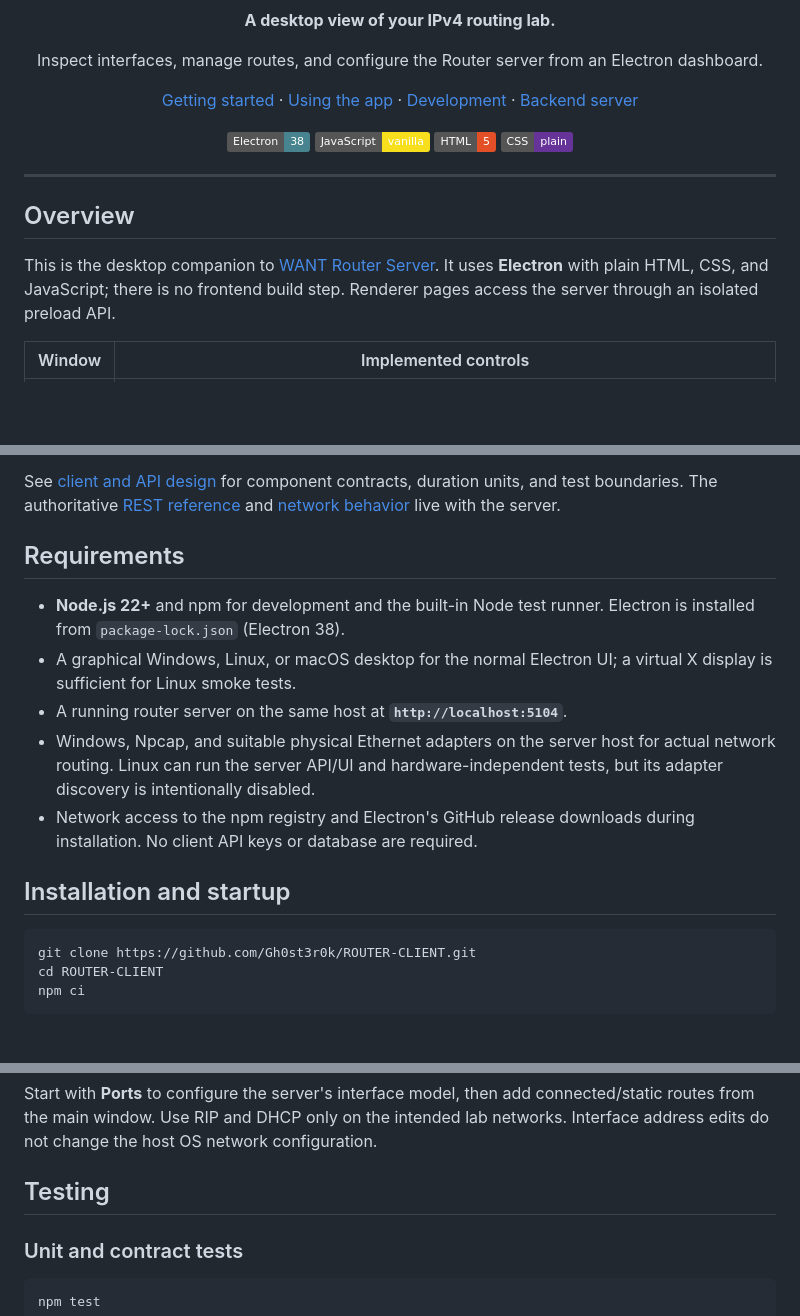
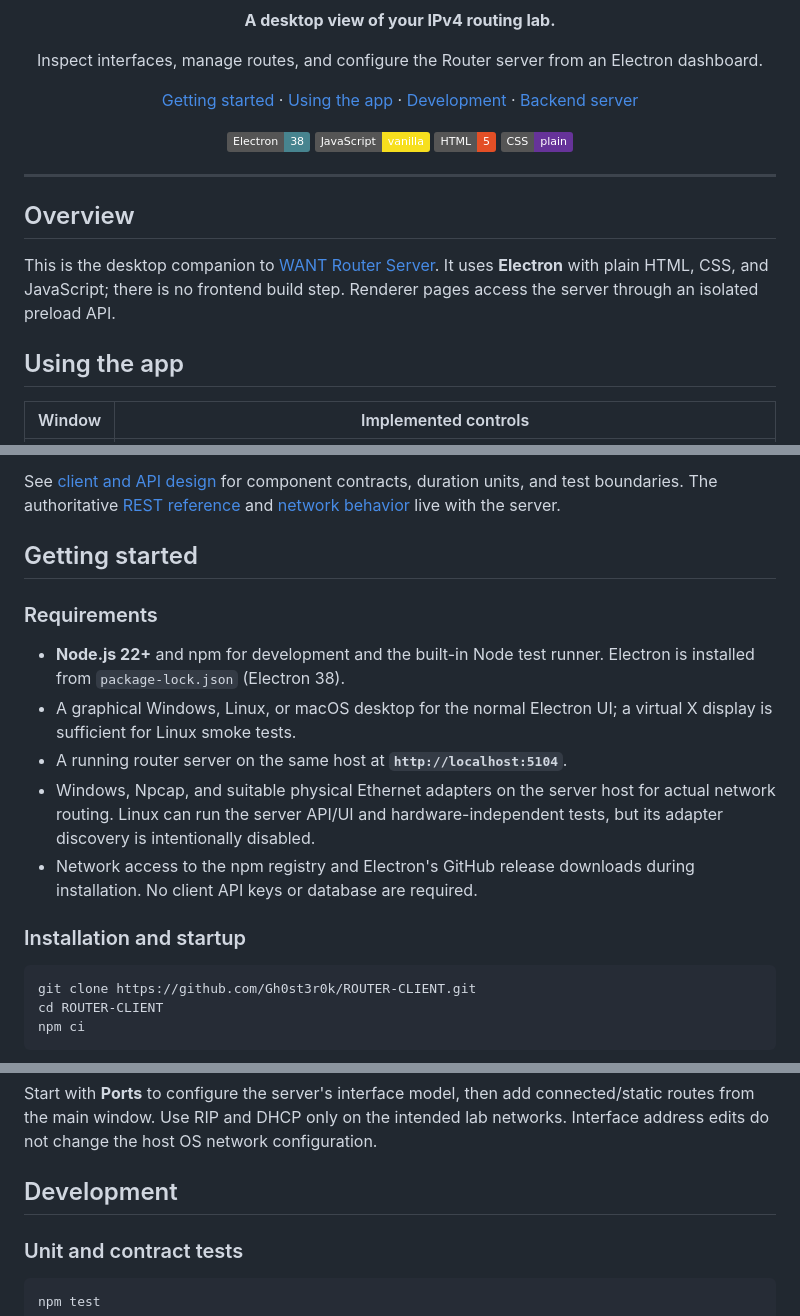
Before and after one commit to Gh0st3r0k/ROUTER-CLIENT, a Markdown page: README.md, 3 parts joined by grey strips. GitHub-like rendering; badges without logos; blank space fills up the shorter version.

Commit message:
Align README section headings with navigation labels

````diff
--- a/README.md
+++ b/README.md
@@ -25,6 +25,8 @@
 ## Overview
 
 This is the desktop companion to [WANT Router Server](https://github.com/Gh0st3r0k/Router-Server). It uses **Electron** with plain HTML, CSS, and JavaScript; there is no frontend build step. Renderer pages access the server through an isolated preload API.
+
+## Using the app
 
 | Window | Implemented controls |
 | --- | --- |
@@ -55,7 +57,9 @@ Every window uses `contextIsolation: true` and `nodeIntegration: false`. The pre
 
 See [client and API design](docs/development.md) for component contracts, duration units, and test boundaries. The authoritative [REST reference](https://github.com/Gh0st3r0k/Router-Server/blob/main/docs/api.md) and [network behavior](https://github.com/Gh0st3r0k/Router-Server/blob/main/docs/networking.md) live with the server.
 
-## Requirements
+## Getting started
+
+### Requirements
 
 - **Node.js 22+** and npm for development and the built-in Node test runner. Electron is installed from `package-lock.json` (Electron 38).
 - A graphical Windows, Linux, or macOS desktop for the normal Electron UI; a virtual X display is sufficient for Linux smoke tests.
@@ -63,7 +67,7 @@ See [client and API design](docs/development.md) for component contracts, durati
 - Windows, Npcap, and suitable physical Ethernet adapters on the server host for actual network routing. Linux can run the server API/UI and hardware-independent tests, but its adapter discovery is intentionally disabled.
 - Network access to the npm registry and Electron's GitHub release downloads during installation. No client API keys or database are required.
 
-## Installation and startup
+### Installation and startup
 
 ```sh
 git clone https://github.com/Gh0st3r0k/ROUTER-CLIENT.git
@@ -85,7 +89,7 @@ npm start
 
 Start with **Ports** to configure the server's interface model, then add connected/static routes from the main window. Use RIP and DHCP only on the intended lab networks. Interface address edits do not change the host OS network configuration.
 
-## Testing
+## Development
 
 ### Unit and contract tests
 
````
Also changed, not shown: other parts of README.md (+4 -4 lines).
